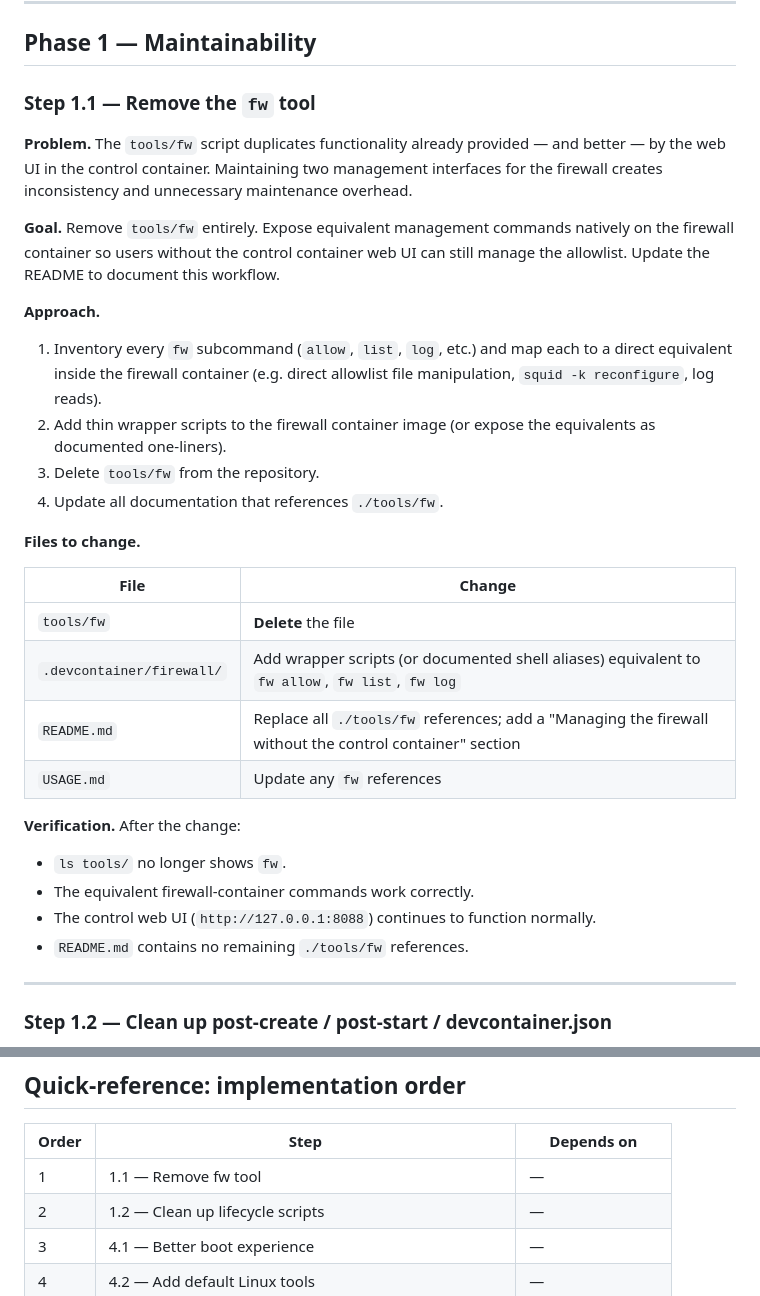
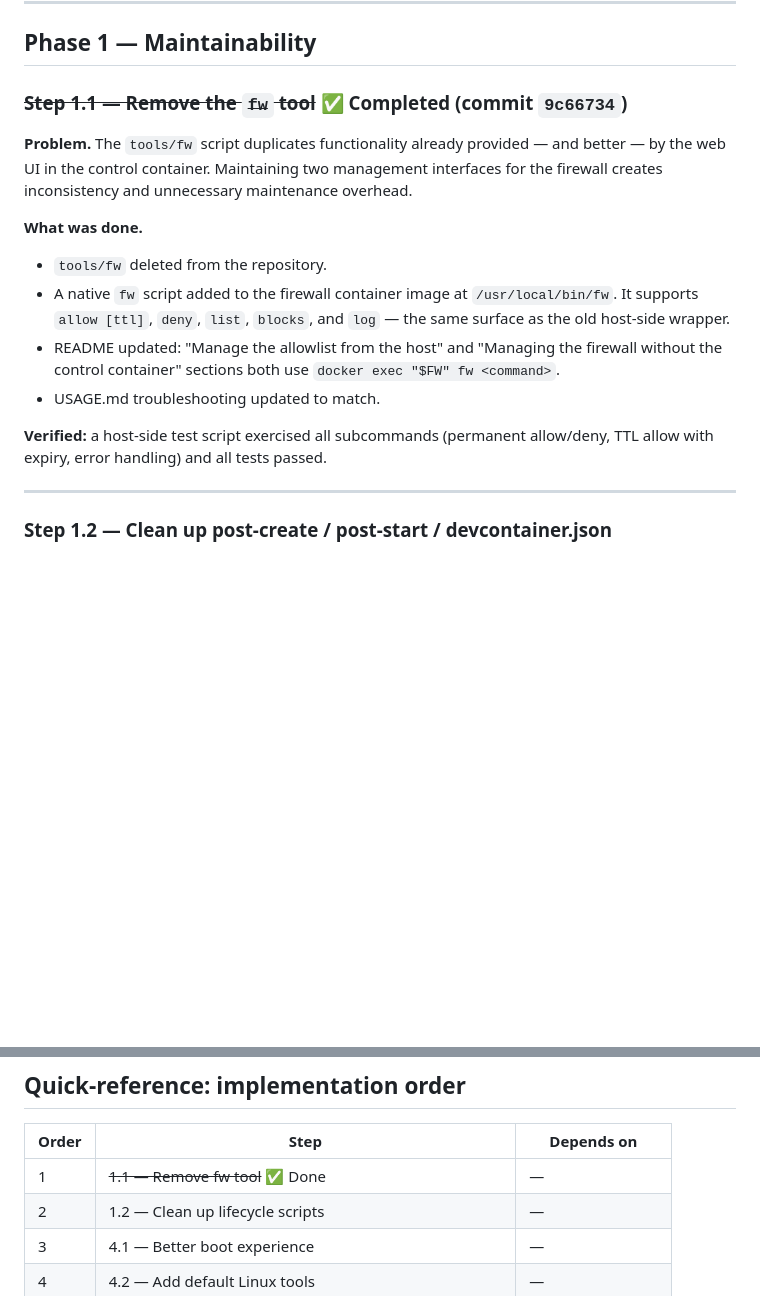
Before and after one commit to BasK80/AgenticDevcontainer, a Markdown page: FUTURE_IMPROVEMENTS_IMPLEMENTATION_PLAN.md, 2 parts joined by grey strips. GitHub-like rendering; blank space fills up the shorter version.

Commit message:
docs: mark fw tool migration complete and fix README accuracy
Step 1.1 (replace tools/fw with native fw in firewall container) was
completed and verified — update the improvement docs to reflect this and
fix two slightly imprecise statements in the README about the control
container's scripts and how the dashboard and CLI stay in sync.

Co-Authored-By: Claude Sonnet 4.6 <noreply@anthropic.com>

```diff
--- a/FUTURE_IMPROVEMENTS_IMPLEMENTATION_PLAN.md
+++ b/FUTURE_IMPROVEMENTS_IMPLEMENTATION_PLAN.md
@@ -36,40 +36,25 @@ Phase 5 — Security validation (do last)
 
 ## Phase 1 — Maintainability
 
-### Step 1.1 — Remove the `fw` tool
+### ~~Step 1.1 — Remove the `fw` tool~~ ✅ Completed (commit `9c66734`)
 
 **Problem.** The `tools/fw` script duplicates functionality already provided —
 and better — by the web UI in the control container.  Maintaining two management
 interfaces for the firewall creates inconsistency and unnecessary maintenance
 overhead.
 
-**Goal.** Remove `tools/fw` entirely.  Expose equivalent management commands
-natively on the firewall container so users without the control container web UI
-can still manage the allowlist.  Update the README to document this workflow.
+**What was done.**
+- `tools/fw` deleted from the repository.
+- A native `fw` script added to the firewall container image at
+  `/usr/local/bin/fw`.  It supports `allow [ttl]`, `deny`, `list`, `blocks`,
+  and `log` — the same surface as the old host-side wrapper.
+- README updated: "Manage the allowlist from the host" and "Managing the
+  firewall without the control container" sections both use
+  `docker exec "$FW" fw <command>`.
+- USAGE.md troubleshooting updated to match.
 
-**Approach.**
-1. Inventory every `fw` subcommand (`allow`, `list`, `log`, etc.) and map each
-   to a direct equivalent inside the firewall container (e.g. direct allowlist
-   file manipulation, `squid -k reconfigure`, log reads).
-2. Add thin wrapper scripts to the firewall container image (or expose the
-   equivalents as documented one-liners).
-3. Delete `tools/fw` from the repository.
-4. Update all documentation that references `./tools/fw`.
-
-**Files to change.**
-
-| File | Change |
-|------|--------|
-| `tools/fw` | **Delete** the file |
-| `.devcontainer/firewall/` | Add wrapper scripts (or documented shell aliases) equivalent to `fw allow`, `fw list`, `fw log` |
-| `README.md` | Replace all `./tools/fw` references; add a "Managing the firewall without the control container" section |
-| `USAGE.md` | Update any `fw` references |
-
-**Verification.** After the change:
-- `ls tools/` no longer shows `fw`.
-- The equivalent firewall-container commands work correctly.
-- The control web UI (`http://127.0.0.1:8088`) continues to function normally.
-- `README.md` contains no remaining `./tools/fw` references.
+**Verified:** a host-side test script exercised all subcommands (permanent
+allow/deny, TTL allow with expiry, error handling) and all tests passed.
 
 ---
 
@@ -876,7 +861,7 @@ security configuration.  All items in the pass criteria should be green.
 
 | Order | Step | Depends on |
 |-------|------|------------|
-| 1 | 1.1 — Remove fw tool | — |
+| 1 | ~~1.1 — Remove fw tool~~ ✅ Done | — |
 | 2 | 1.2 — Clean up lifecycle scripts | — |
 | 3 | 4.1 — Better boot experience | — |
 | 4 | 4.2 — Add default Linux tools | — |
```
Also changed, not shown: FUTURE_IMPROVEMENTS.md (+4 -2 lines), README.md (+2 -2 lines).
